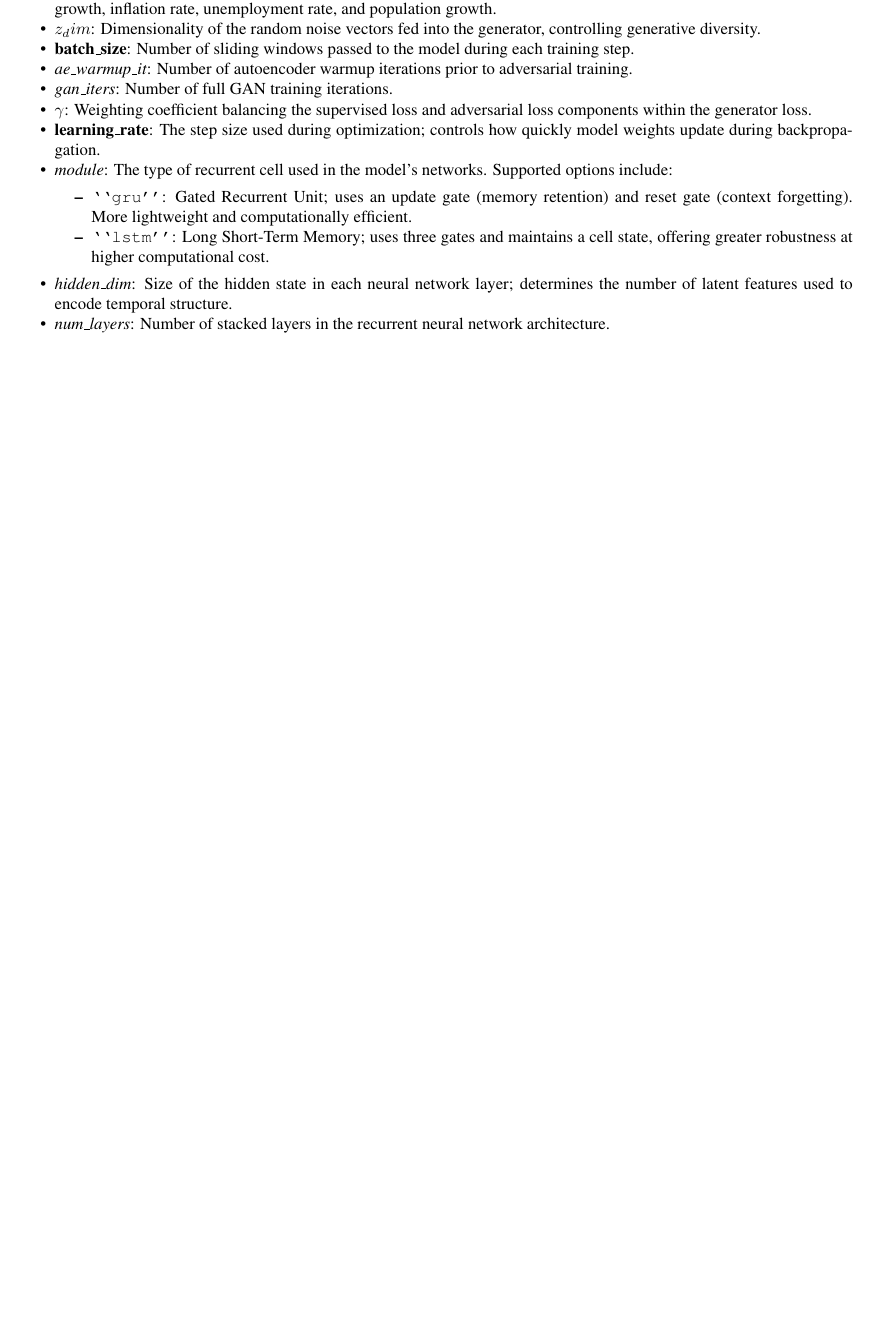
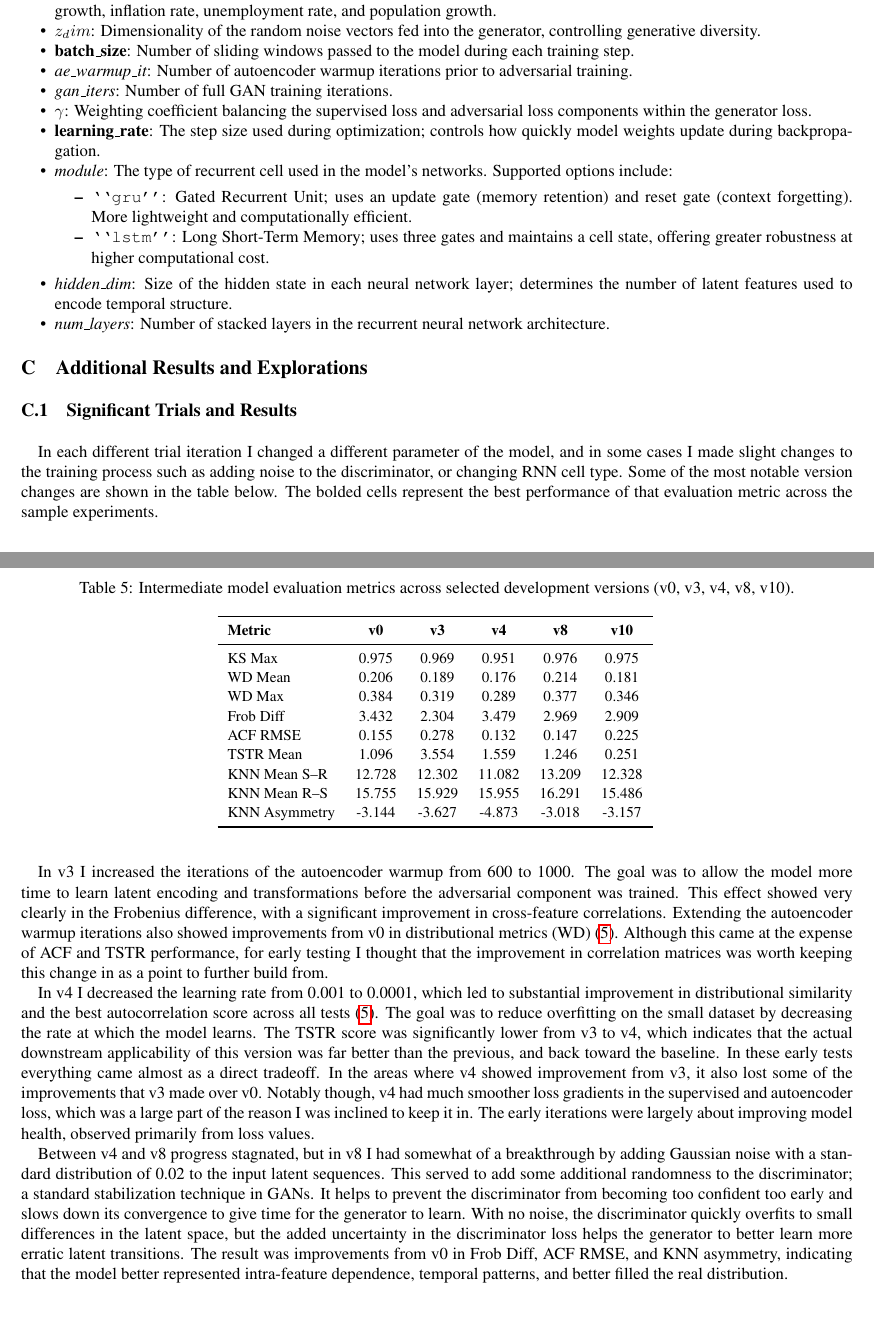
Before and after one commit to kincaidqf/comps_final_paper, a LaTeX document (comps.tex): part of page 13 of 13 before the commit and two parts of pages 13 and 14 of 14 after it, the two joined at a grey line, cut so that both start at the same text, the shorter picture padded with empty space. Compiled offline with pdfLaTeX.

Commit message:
adding appendix with additional information

```diff
--- a/comps.tex
+++ b/comps.tex
@@ -439,3 +439,10 @@ If a model were to reach the goal of producing realistic synthetic macroeconomic
 
         \item \textit{num\_layers}: Number of stacked layers in the recurrent neural network architecture.
     \end{itemize}
+    \section{Additional Results and Explorations}
+    \subsection{Significant Trials and Results}
+    In each different trial iteration I changed a different parameter of the model, and in some cases I made slight changes to the training process such as adding noise to the discriminator, or changing RNN cell type. Some of the most notable version changes are shown in the table below. The bolded cells represent the best performance of that evaluation metric across the sample experiments.
+
+    \begin{table}[h]
+        \centering
+        \caption{Intermediate model evaluation metrics across selected development versions (v0, v3, v4, v8, v10).}
@@ -441,0 +455,11 @@ If a model were to reach the goal of producing realistic synthetic macroeconomic
+            \textbf{Metric} & \textbf{v0} & \textbf{v3} & \textbf{v4} & \textbf{v8} & \textbf{v10} \\
+            \midrule
+            KS Max            & 0.975 & 0.969 & 0.951 & 0.976 & 0.975 \\
+            WD Mean           & 0.206 & 0.189 & 0.176 & 0.214 & 0.181 \\
+            WD Max            & 0.384 & 0.319 & 0.289 & 0.377 & 0.346 \\
+            Frob Diff         & 3.432 & 2.304 & 3.479 & 2.969 & 2.909 \\
+            ACF RMSE          & 0.155 & 0.278 & 0.132 & 0.147 & 0.225 \\
+            TSTR Mean         & 1.096 & 3.554 & 1.559 & 1.246 & 0.251 \\
+            KNN Mean S--R     & 12.728 & 12.302 & 11.082 & 13.209 & 12.328 \\
+            KNN Mean R--S     & 15.755 & 15.929 & 15.955 & 16.291 & 15.486 \\
+            KNN Asymmetry     & -3.144 & -3.627 & -4.873 & -3.018 & -3.157 \\
@@ -442,3 +471,8 @@ If a model were to reach the goal of producing realistic synthetic macroeconomic
+    In v3 I increased the iterations of the autoencoder warmup from 600 to 1000. The goal was to allow the model more time to learn latent encoding and transformations before the adversarial component was trained. This effect showed very clearly in the Frobenius difference, with a significant improvement in cross-feature correlations. Extending the autoencoder warmup iterations also showed improvements from v0 in distributional metrics (WD) (\ref{table:appendix-intermediate-results}). Although this came at the expense of ACF and TSTR performance, for early testing I thought that the improvement in correlation matrices was worth keeping this change in as a point to further build from.
+
+    In v4 I decreased the learning rate from 0.001 to 0.0001, which led to substantial improvement in distributional similarity and the best autocorrelation score across all tests (\ref{table:appendix-intermediate-results}). The goal was to reduce overfitting on the small dataset by decreasing the rate at which the model learns. The TSTR score was significantly lower from v3 to v4, which indicates that the actual downstream applicability of this version was far better than the previous, and back toward the baseline. In these early tests everything came almost as a direct tradeoff. In the areas where v4 showed improvement from v3, it also lost some of the improvements that v3 made over v0. Notably though, v4 had much smoother loss gradients in the supervised and autoencoder loss, which was a large part of the reason I was inclined to keep it in. The early iterations were largely about improving model health, observed primarily from loss values.
+
+    Between v4 and v8 progress stagnated, but in v8 I had somewhat of a breakthrough by adding Gaussian noise with a standard distribution of 0.02 to the input latent sequences. This served to add some additional randomness to the discriminator; a standard stabilization technique in GANs. It helps to prevent the discriminator from becoming too confident too early and slows down its convergence to give time for the generator to learn. With no noise, the discriminator quickly overfits to small differences in the latent space, but the added uncertainty in the discriminator loss helps the generator to better learn more erratic latent transitions. The result was improvements from v0 in Frob Diff, ACF RMSE, and KNN asymmetry, indicating that the model better represented intra-feature dependence, temporal patterns, and better filled the real distribution.
 }
 
 \nocite{*}
```
Also changed, not shown: comps.tex (11 more changed lines).
